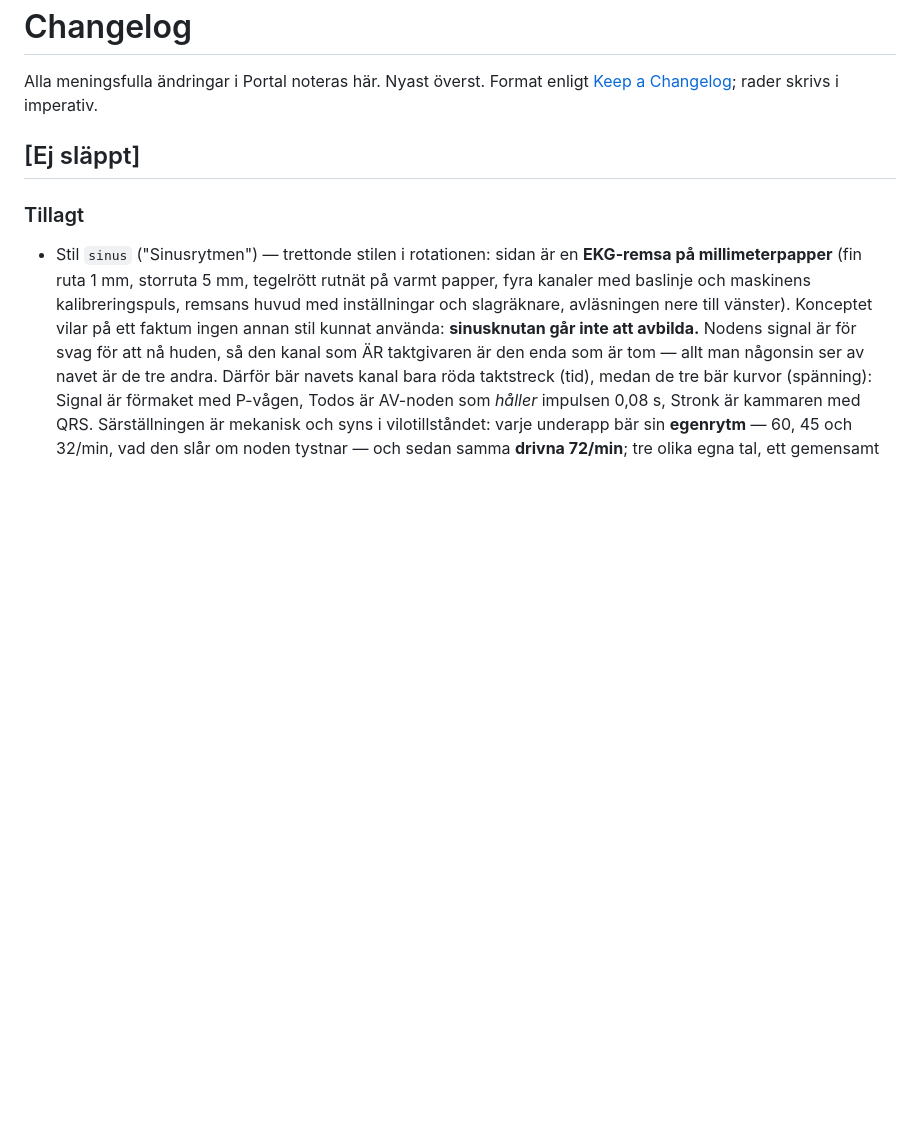
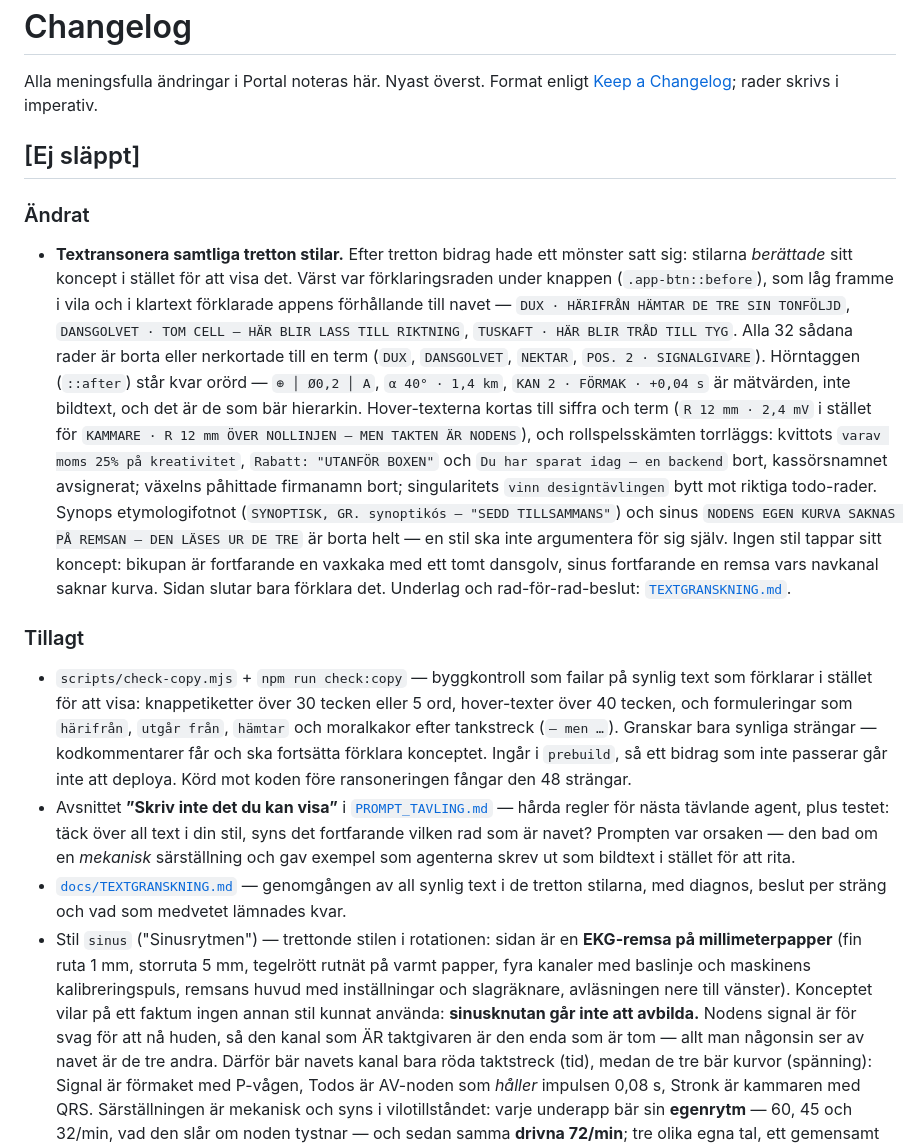
Before and after one commit to pepestal/portal, a Markdown page: docs/CHANGELOG.md, the part around the change. GitHub-like rendering; blank space fills up the shorter version.

```diff
--- a/docs/CHANGELOG.md
+++ b/docs/CHANGELOG.md
@@ -5,7 +5,41 @@ Alla meningsfulla ändringar i Portal noteras här. Nyast överst. Format enligt
 
 ## [Ej släppt]
 
+### Ändrat
+- **Textransonera samtliga tretton stilar.** Efter tretton bidrag hade ett mönster satt
+  sig: stilarna *berättade* sitt koncept i stället för att visa det. Värst var
+  förklaringsraden under knappen (`.app-btn::before`), som låg framme i vila och i
+  klartext förklarade appens förhållande till navet — `DUX · HÄRIFRÅN HÄMTAR DE TRE SIN
+  TONFÖLJD`, `DANSGOLVET · TOM CELL — HÄR BLIR LASS TILL RIKTNING`, `TUSKAFT · HÄR BLIR
+  TRÅD TILL TYG`. Alla 32 sådana rader är borta eller nerkortade till en term
+  (`DUX`, `DANSGOLVET`, `NEKTAR`, `POS. 2 · SIGNALGIVARE`). Hörntaggen (`::after`) står
+  kvar orörd — `⊕ │ Ø0,2 │ A`, `α 40° · 1,4 km`, `KAN 2 · FÖRMAK · +0,04 s` är mätvärden,
+  inte bildtext, och det är de som bär hierarkin. Hover-texterna kortas till siffra och
+  term (`R 12 mm · 2,4 mV` i stället för `KAMMARE · R 12 mm ÖVER NOLLINJEN — MEN TAKTEN ÄR
+  NODENS`), och rollspelsskämten torrläggs: kvittots `varav moms 25% på kreativitet`,
+  `Rabatt: "UTANFÖR BOXEN"` och `Du har sparat idag — en backend` bort, kassörsnamnet
+  avsignerat; växelns påhittade firmanamn bort; singularitets `vinn designtävlingen` bytt
+  mot riktiga todo-rader. Synops etymologifotnot (`SYNOPTISK, GR. synoptikós — "SEDD
+  TILLSAMMANS"`) och sinus `NODENS EGEN KURVA SAKNAS PÅ REMSAN — DEN LÄSES UR DE TRE` är
+  borta helt — en stil ska inte argumentera för sig själv. Ingen stil tappar sitt koncept:
+  bikupan är fortfarande en vaxkaka med ett tomt dansgolv, sinus fortfarande en remsa vars
+  navkanal saknar kurva. Sidan slutar bara förklara det. Underlag och rad-för-rad-beslut:
+  [`TEXTGRANSKNING.md`](TEXTGRANSKNING.md).
+
 ### Tillagt
+- `scripts/check-copy.mjs` + `npm run check:copy` — byggkontroll som failar på synlig text
+  som förklarar i stället för att visa: knappetiketter över 30 tecken eller 5 ord,
+  hover-texter över 40 tecken, och formuleringar som `härifrån`, `utgår från`, `hämtar`
+  och moralkakor efter tankstreck (`— men …`). Granskar bara synliga strängar —
+  kodkommentarer får och ska fortsätta förklara konceptet. Ingår i `prebuild`, så ett
+  bidrag som inte passerar går inte att deploya. Körd mot koden före ransoneringen fångar
+  den 48 strängar.
+- Avsnittet **”Skriv inte det du kan visa”** i [`PROMPT_TAVLING.md`](PROMPT_TAVLING.md) —
+  hårda regler för nästa tävlande agent, plus testet: täck över all text i din stil, syns
+  det fortfarande vilken rad som är navet? Prompten var orsaken — den bad om en *mekanisk*
+  särställning och gav exempel som agenterna skrev ut som bildtext i stället för att rita.
+- [`docs/TEXTGRANSKNING.md`](TEXTGRANSKNING.md) — genomgången av all synlig text i de
+  tretton stilarna, med diagnos, beslut per sträng och vad som medvetet lämnades kvar.
 - Stil `sinus` ("Sinusrytmen") — trettonde stilen i rotationen: sidan är en **EKG-remsa på
   millimeterpapper** (fin ruta 1 mm, storruta 5 mm, tegelrött rutnät på varmt papper, fyra
   kanaler med baslinje och maskinens kalibreringspuls, remsans huvud med inställningar och
```
Also changed, not shown: docs/STATUS.md (+7 -0 lines), docs/TEXTGRANSKNING.md (added, +265 -0 lines).
